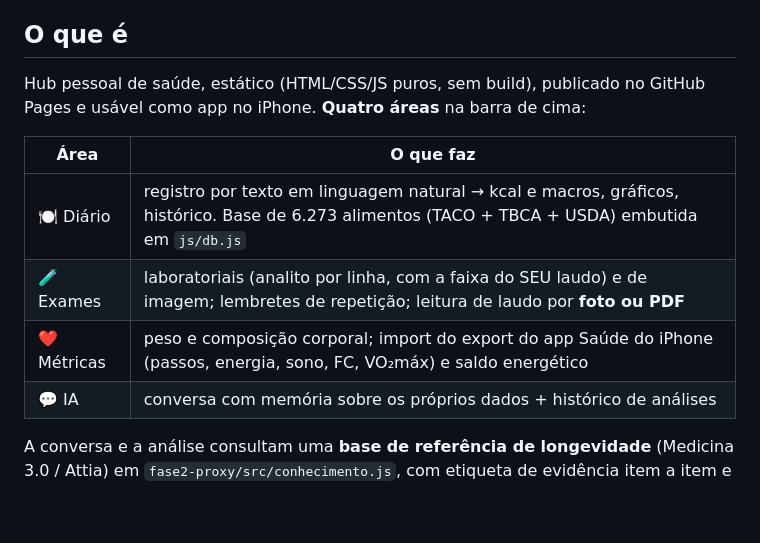
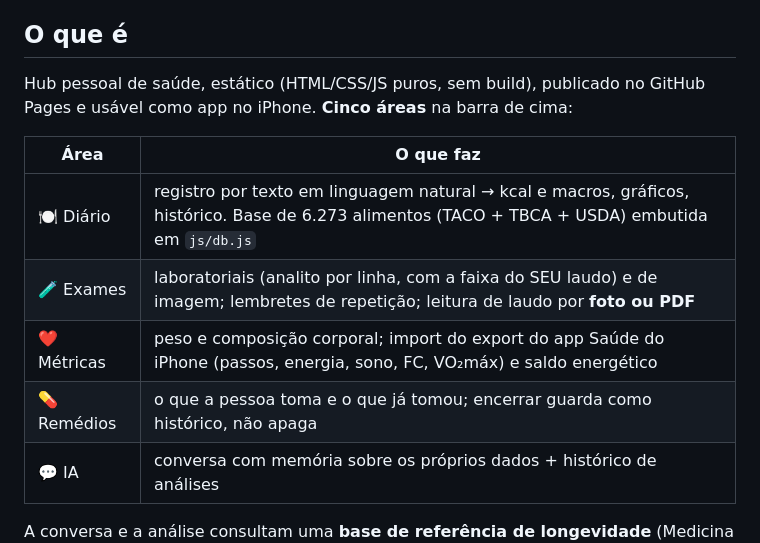
Before and after one commit to Azimoov/diario-alimentar, a Markdown page: PONTO-DE-RETOMADA.md, the part around one of its changes. GitHub-like rendering; blank space fills up the shorter version.

```diff
--- a/PONTO-DE-RETOMADA.md
+++ b/PONTO-DE-RETOMADA.md
@@ -6,13 +6,14 @@ histórico e memória das decisões._
 ## O que é
 
 Hub pessoal de saúde, estático (HTML/CSS/JS puros, sem build), publicado no
-GitHub Pages e usável como app no iPhone. **Quatro áreas** na barra de cima:
+GitHub Pages e usável como app no iPhone. **Cinco áreas** na barra de cima:
 
 | Área | O que faz |
 |---|---|
 | 🍽️ Diário | registro por texto em linguagem natural → kcal e macros, gráficos, histórico. Base de 6.273 alimentos (TACO + TBCA + USDA) embutida em `js/db.js` |
 | 🧪 Exames | laboratoriais (analito por linha, com a faixa do SEU laudo) e de imagem; lembretes de repetição; leitura de laudo por **foto ou PDF** |
 | ❤️ Métricas | peso e composição corporal; import do export do app Saúde do iPhone (passos, energia, sono, FC, VO₂máx) e saldo energético |
+| 💊 Remédios | o que a pessoa toma e o que já tomou; encerrar guarda como histórico, não apaga |
 | 💬 IA | conversa com memória sobre os próprios dados + histórico de análises |
 
 A conversa e a análise consultam uma **base de referência de longevidade**
```
Also changed, not shown: other parts of PONTO-DE-RETOMADA.md (+28 -7 lines).
